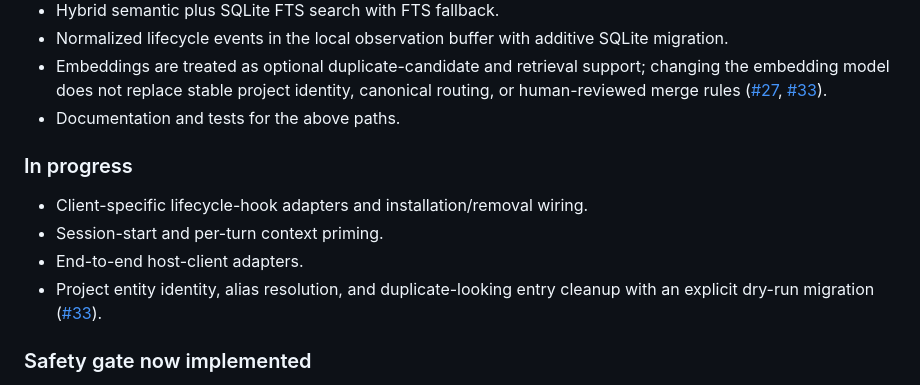
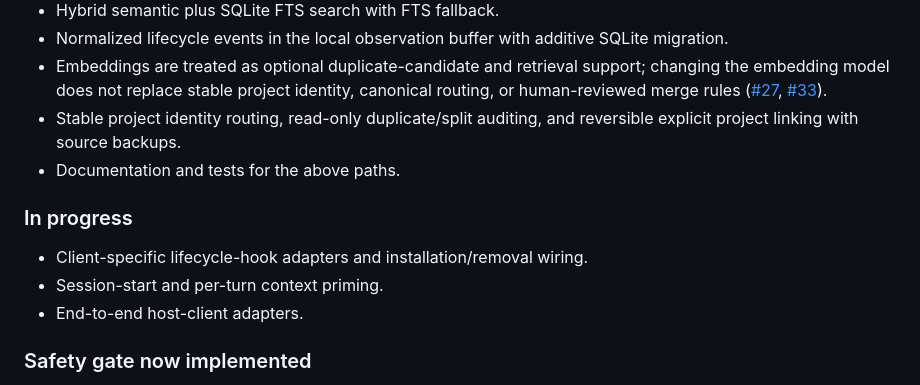
Before and after one commit to vib28/ai-memory-hub, a Markdown page: docs/local-memory-plan.md, the part around the change. GitHub-like rendering.

Commit message:
Mark project identity work complete

```diff
--- a/docs/local-memory-plan.md
+++ b/docs/local-memory-plan.md
@@ -39,6 +39,8 @@ path and human-readable Obsidian vault.
   the embedding model does not replace stable project identity, canonical routing, or
   human-reviewed merge rules ([#27](https://github.com/vib28/ai-memory-hub/issues/27),
   [#33](https://github.com/vib28/ai-memory-hub/issues/33)).
+- Stable project identity routing, read-only duplicate/split auditing, and reversible
+  explicit project linking with source backups.
 - Documentation and tests for the above paths.
 
 ### In progress
@@ -46,8 +48,6 @@ path and human-readable Obsidian vault.
 - Client-specific lifecycle-hook adapters and installation/removal wiring.
 - Session-start and per-turn context priming.
 - End-to-end host-client adapters.
-- Project entity identity, alias resolution, and duplicate-looking entry cleanup with
-  an explicit dry-run migration ([#33](https://github.com/vib28/ai-memory-hub/issues/33)).
 
 ### Safety gate now implemented
 
```
Also changed, not shown: README.md (+1 -1 lines).
